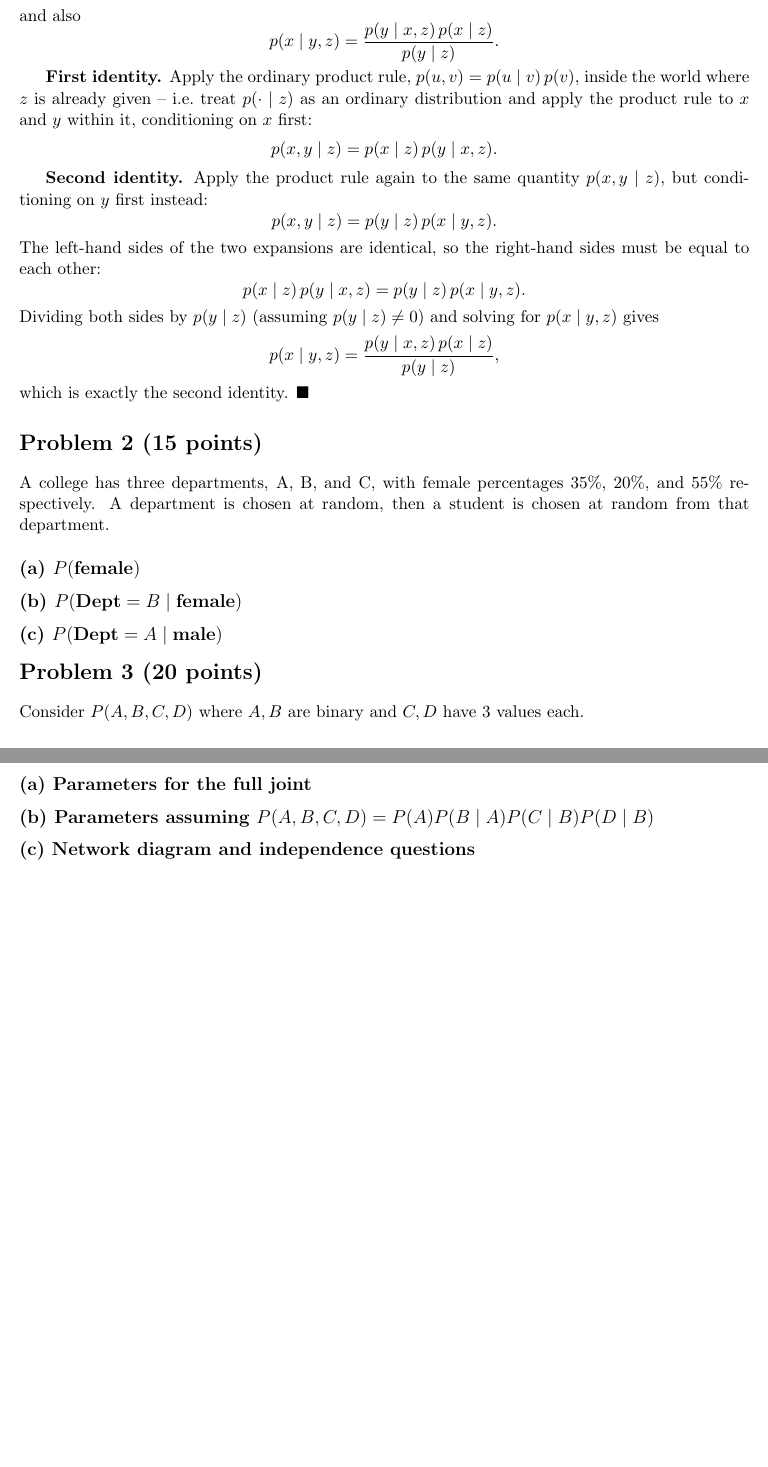
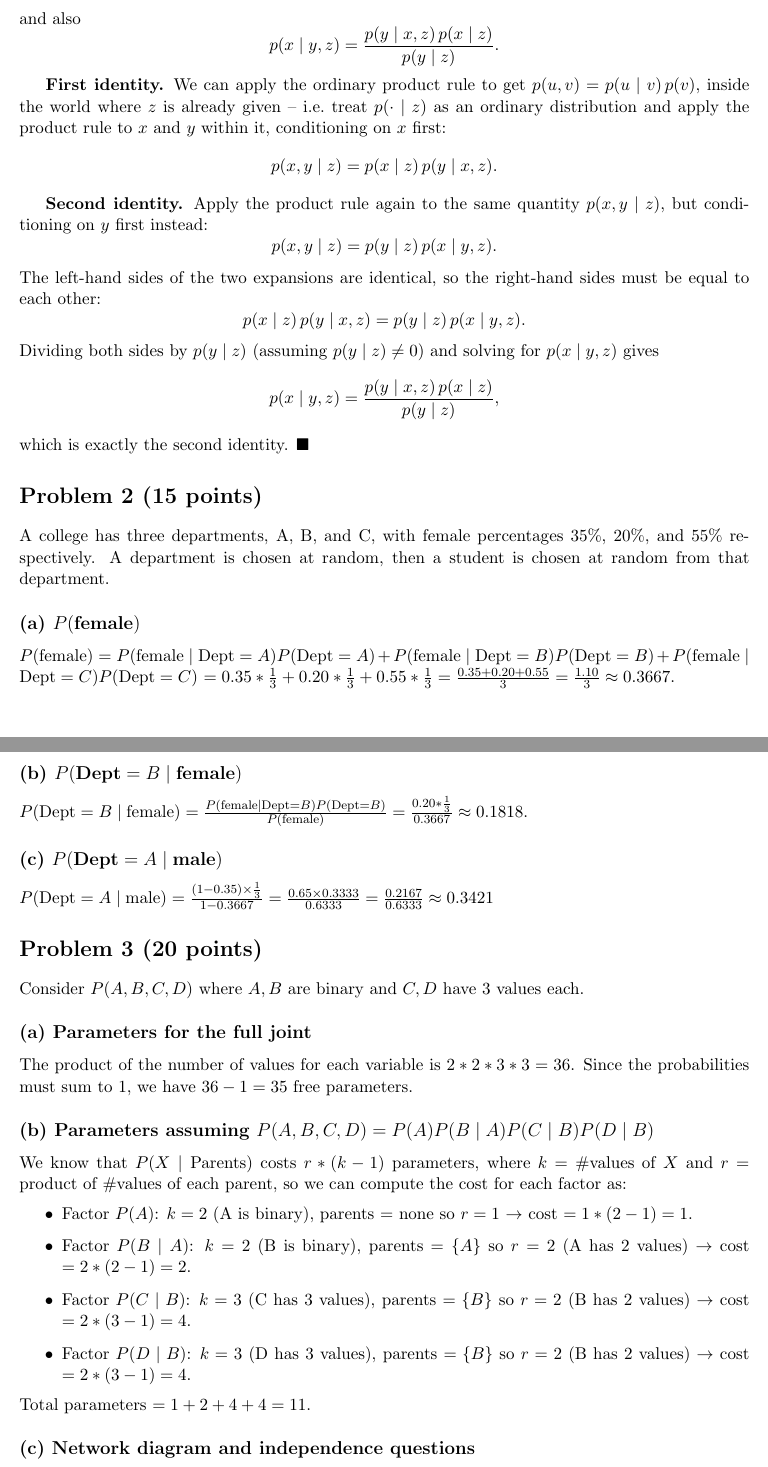
Before and after one commit to LuisMend12/Fall2026, a LaTeX problem sheet (cse5825-prob-graph-analysis/hw/hw1/hw1.tex): two parts of pages 1 and 2 of 3 before the commit and two parts of pages 1 and 2 of 4 after it, joined at a grey line, cut so that both start at the same text, the shorter picture padded with empty space. Compiled offline with pdfLaTeX.

Commit message:
done with question 3

```diff
--- a/cse5825-prob-graph-analysis/hw/hw1/hw1.tex
+++ b/cse5825-prob-graph-analysis/hw/hw1/hw1.tex
@@ -27,7 +27,7 @@ and also
   p(x\mid y,z) = \frac{p(y\mid x,z)\,p(x\mid z)}{p(y\mid z)}.
 \]
 
-\textbf{First identity.} Apply the ordinary product rule, $p(u,v) = p(u\mid v)\,p(v)$,
+\textbf{First identity.} We can apply the ordinary product rule to get $p(u,v) = p(u\mid v)\,p(v)$,
 inside the world where $z$ is already given -- i.e.\ treat $p(\cdot \mid z)$ as an
 ordinary distribution and apply the product rule to $x$ and $y$ within it, conditioning
 on $x$ first:
@@ -63,17 +63,21 @@ then a student is chosen at random from that department.
 % probability 1/3 (chosen "at random" among 3 depts), so
 % P(female) = sum_dept P(female | dept) * P(dept).
 % TODO
+$P(\text{female}) = P(\text{female} \mid \text{Dept}=A)P(\text{Dept}=A) + P(\text{female} \mid \text{Dept}=B)P(\text{Dept}=B) + P(\text{female} \mid \text{Dept}=C)P(\text{Dept}=C)$
+$= 0.35 * \frac{1}{3} + 0.20 * \frac{1}{3} + 0.55 * \frac{1}{3} = \frac{0.35 + 0.20 + 0.55}{3} = \frac{1.10}{3} \approx 0.3667$.
 
 
 \subsection*{(b) $P(\text{Dept}=B \mid \text{female})$}
 % Clue: Bayes' rule, P(B|female) = P(female|B)P(B) / P(female).
 % The denominator is exactly what you computed in part (a) -- reuse it.
 % TODO
+$P(\text{Dept}=B \mid \text{female})= \frac{P(\text{female} \mid \text{Dept}=B)P(\text{Dept}=B)}{P(\text{female})} = \frac{0.20 * \frac{1}{3}}{0.3667} \approx 0.1818$.
 
 \subsection*{(c) $P(\text{Dept}=A \mid \text{male})$}
 % Clue: same idea as (b) but with "male". P(male|dept) = 1 - P(female|dept),
 % and you need a fresh total-probability denominator P(male) (sum over depts).
 % TODO
+$P(\text{Dept}=A \mid \text{male}) = \frac{(1-0.35)\times\frac{1}{3}}{1-0.3667} = \frac{0.65 \times 0.3333}{0.6333} = \frac{0.2167}{0.6333} \approx 0.3421$
 
 \section*{Problem 3 (20 points)}
 
@@ -83,19 +87,60 @@ Consider $P(A,B,C,D)$ where $A,B$ are binary and $C,D$ have 3 values each.
 % Clue: full joint table has (product of each variable's #values) entries,
 % but they must sum to 1, so free parameters = that product, minus 1.
 % TODO
+The product of the number of values for each variable is $2 * 2 * 3 * 3 = 36$. Since the probabilities must sum to 1, we have $36 - 1 = 35$ free parameters.
 
 \subsection*{(b) Parameters assuming $P(A,B,C,D) = P(A)P(B\mid A)P(C\mid B)P(D\mid B)$}
 % Clue: cost of a CPT P(X|Parents) is r*(k-1), where k = #values of X and
 % r = product of #values of each parent (r=1 if no parents). Sum this cost
 % over all 4 factors P(A), P(B|A), P(C|B), P(D|B) using the given factorization
 % -- note C's parent is B (not A), and D's parent is also B.
+%
+% Worked mini-example of the SAME idea, with different variables, so you can
+% copy the pattern: suppose you had Q(X)Q(Y|X) where X is binary (2 values)
+% and Y has 3 values.
+%   - Factor Q(X): X has no parents, so r=1 (only "1 configuration" of no
+%     parents), k=2 (X's own #values). Cost = r*(k-1) = 1*(2-1) = 1.
+%   - Factor Q(Y|X): Y's only parent is X, which has 2 values, so r=2
+%     (2 parent configurations: X=0 and X=1 -- for EACH of them you need a
+%     separate little distribution over Y's 3 values). k=3 (Y's #values).
+%     Cost = r*(k-1) = 2*(3-1) = 4.
+%   - Total for this mini-example: 1 + 4 = 5.
+% Now do the exact same bookkeeping for each of the 4 real factors below --
+% for each one, first write down (k = child's #values) and (r = product of
+% #values of THAT factor's parents, or 1 if no parents), then compute
+% r*(k-1), then add the four results together.
+%   P(A):     k = ?, parents = none so r = ?  -> cost = ?
+%   P(B|A):   k = ?, parents = {A} so r = ?   -> cost = ?
+%   P(C|B):   k = ?, parents = {B} so r = ?   -> cost = ?
+%   P(D|B):   k = ?, parents = {B} so r = ?   -> cost = ?
 % TODO
+We know that $P(X\mid\text{Parents})$ costs $r*(k-1)$ parameters, where $k$ = \#values of $X$ and
+$r$ = product of \#values of each parent, so we can compute the cost for each factor as:
+\begin{itemize}
+\item Factor $P(A)$: $k = 2$ (A is binary), parents = none so $r = 1$ $\to$ cost $= 1*(2-1) = 1$.
+\item Factor $P(B\mid A)$: $k = 2$ (B is binary), parents $=\{A\}$ so $r = 2$ (A has 2 values) $\to$ cost $= 2*(2-1) = 2$.
+\item Factor $P(C\mid B)$: $k = 3$ (C has 3 values), parents $=\{B\}$ so $r = 2$ (B has 2 values) $\to$ cost $= 2*(3-1) = 4$.
+\item Factor $P(D\mid B)$: $k = 3$ (D has 3 values), parents $=\{B\}$ so $r = 2$ (B has 2 values) $\to$ cost $= 2*(3-1) = 4$.
+\end{itemize}
+Total parameters $= 1 + 2 + 4 + 4 = 11$.
 
 \subsection*{(c) Network diagram and independence questions}
 
 % Clue: draw arrows exactly matching the factorization above: A->B, A->C? --
 % careful, re-read which variable is whose parent in the given factorization
 % (P(B|A), P(C|B), P(D|B) means A->B, B->C, B->D).
+% So the shape is: A points into B, and B points into BOTH C and D (B is a
+% hub in the middle; C and D are "siblings" that both depend only on B).
+% A minimal tikz version (uncomment and fill in / adjust positions):
+% \begin{tikzpicture}[node distance=1.4cm, ->, >={Stealth[length=2mm]}]
+%   \node (A) {$A$};
+%   \node[right=of A] (B) {$B$};
+%   \node[above right=of B] (C) {$C$};
+%   \node[below right=of B] (D) {$D$};
+%   \draw (A) -- (B);
+%   \draw (B) -- (C);
+%   \draw (B) -- (D);
+% \end{tikzpicture}
 % TODO: tikz network diagram
 
 Is $A \perp B$? Is $A \perp B \mid C$?
```
Also changed, not shown: cse5825-prob-graph-analysis/hw/hw1/hw1.pdf, cse5825-prob-graph-analysis/hw/hw1/hw1.tex (10 more changed lines), 2 other files.
